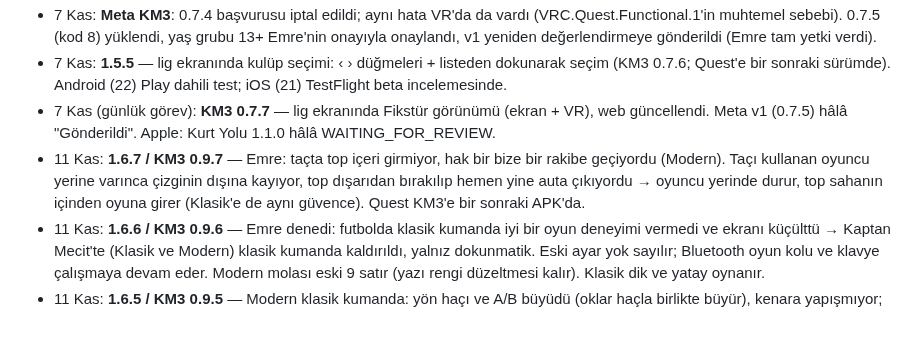
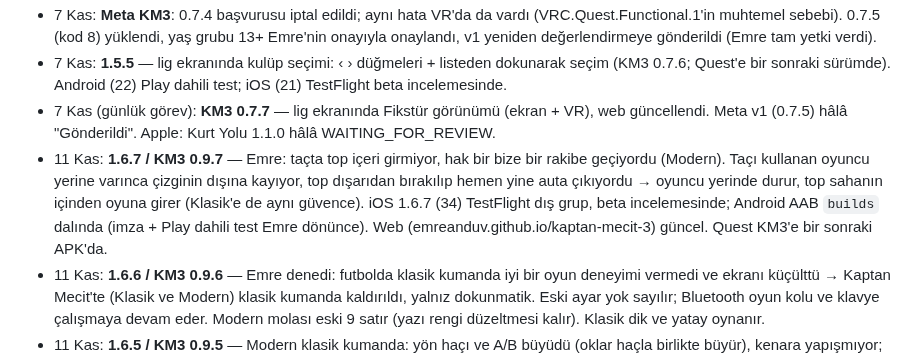
Before and after one commit to emreanduv/kaptan-mecit, a Markdown page: YAYIN-DURUMU.md, the part around the change. Drawn GitHub-style; blank space fills up the shorter version.

Commit message:
Yayın durumu: 1.6.7 TestFlight
Co-Authored-By: Claude Opus 5.5 <noreply@anthropic.com>
Claude-Session: https://claude.ai/code/session_01XFKqTkpwnpMLyQPGEr1eX2

```diff
--- a/YAYIN-DURUMU.md
+++ b/YAYIN-DURUMU.md
@@ -13,7 +13,7 @@
 - 7 Kas: **Meta KM3**: 0.7.4 başvurusu iptal edildi; aynı hata VR'da da vardı (VRC.Quest.Functional.1'in muhtemel sebebi). 0.7.5 (kod 8) yüklendi, yaş grubu 13+ Emre'nin onayıyla onaylandı, v1 yeniden değerlendirmeye gönderildi (Emre tam yetki verdi).
 - 7 Kas: **1.5.5** — lig ekranında kulüp seçimi: ‹ › düğmeleri + listeden dokunarak seçim (KM3 0.7.6; Quest'e bir sonraki sürümde). Android (22) Play dahili test; iOS (21) TestFlight beta incelemesinde.
 - 7 Kas (günlük görev): **KM3 0.7.7** — lig ekranında Fikstür görünümü (ekran + VR), web güncellendi. Meta v1 (0.7.5) hâlâ "Gönderildi". Apple: Kurt Yolu 1.1.0 hâlâ WAITING_FOR_REVIEW.
-- 11 Kas: **1.6.7 / KM3 0.9.7** — Emre: taçta top içeri girmiyor, hak bir bize bir rakibe geçiyordu (Modern). Taçı kullanan oyuncu yerine varınca çizginin dışına kayıyor, top dışarıdan bırakılıp hemen yine auta çıkıyordu → oyuncu yerinde durur, top sahanın içinden oyuna girer (Klasik'e de aynı güvence). Quest KM3'e bir sonraki APK'da.
+- 11 Kas: **1.6.7 / KM3 0.9.7** — Emre: taçta top içeri girmiyor, hak bir bize bir rakibe geçiyordu (Modern). Taçı kullanan oyuncu yerine varınca çizginin dışına kayıyor, top dışarıdan bırakılıp hemen yine auta çıkıyordu → oyuncu yerinde durur, top sahanın içinden oyuna girer (Klasik'e de aynı güvence). iOS 1.6.7 (34) TestFlight dış grup, beta incelemesinde; Android AAB `builds` dalında (imza + Play dahili test Emre dönünce). Web (emreanduv.github.io/kaptan-mecit-3) güncel. Quest KM3'e bir sonraki APK'da.
 - 11 Kas: **1.6.6 / KM3 0.9.6** — Emre denedi: futbolda klasik kumanda iyi bir oyun deneyimi vermedi ve ekranı küçülttü → Kaptan Mecit'te (Klasik ve Modern) klasik kumanda kaldırıldı, yalnız dokunmatik. Eski ayar yok sayılır; Bluetooth oyun kolu ve klavye çalışmaya devam eder. Modern molası eski 9 satır (yazı rengi düzeltmesi kalır). Klasik dik ve yatay oynanır.
 - 11 Kas: **1.6.5 / KM3 0.9.5** — Modern klasik kumanda: yön haçı ve A/B büyüdü (oklar haçla birlikte büyür), kenara yapışmıyor; imza iki kez görünmüyor (sağ panelde bir kez); ipuçları ve Nasıl oynanır klasik kumandayı anlatıyor (yön haçı koş, A şut, B pas, MENÜ mola); MENÜ İngilizcede MENU.
 - 11 Kas: **1.6.4 / KM3 0.9.4** — Modern mola ekranı: dokunulan/seçili düğmenin yazısı beyaz zeminde kayboluyordu (MAÇI BIRAK boş görünüyordu) → bütün durumlarda koyu yazı; Kontrol satırı taşıyordu → satırlar sıkıştırıldı, Kontrol Kamera'nın altında, MAÇI BIRAK en sonda; Kontrol satırı İngilizcede de çevrili.
```
